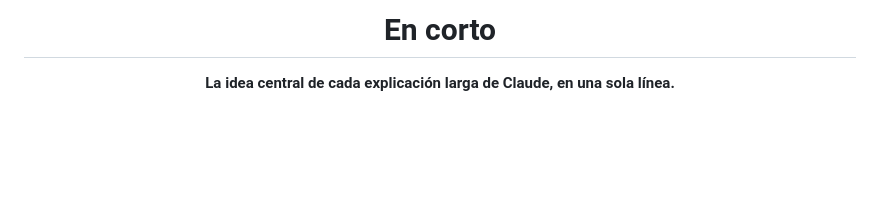
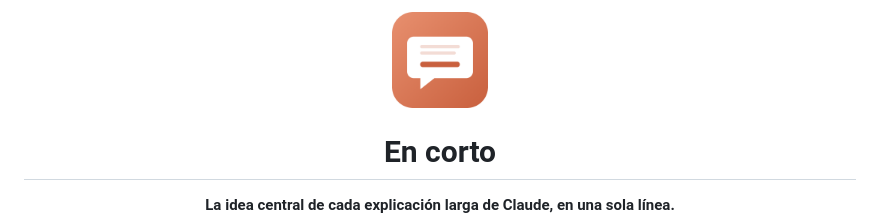
Before and after one commit to gereyes/en-corto, a Markdown page: README.md, the part around the change. GitHub-like rendering; pictures changed too: assets/icon.png (added); blank space fills up the shorter version.

Commit message:
feat: add plugin icon

```diff
--- a/README.md
+++ b/README.md
@@ -1,4 +1,6 @@
 <div align="center">
+
+<img src="assets/icon.png" alt="" width="96">
 
 # En corto
 
```
Also changed, not shown: 1 other file.
